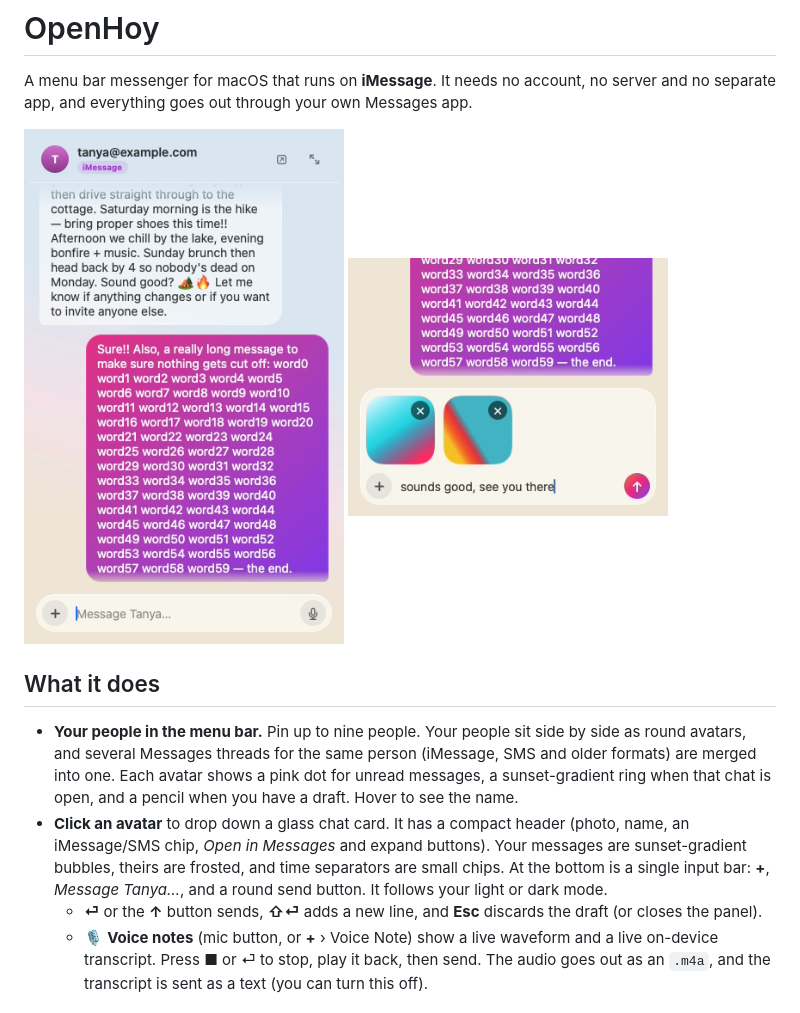
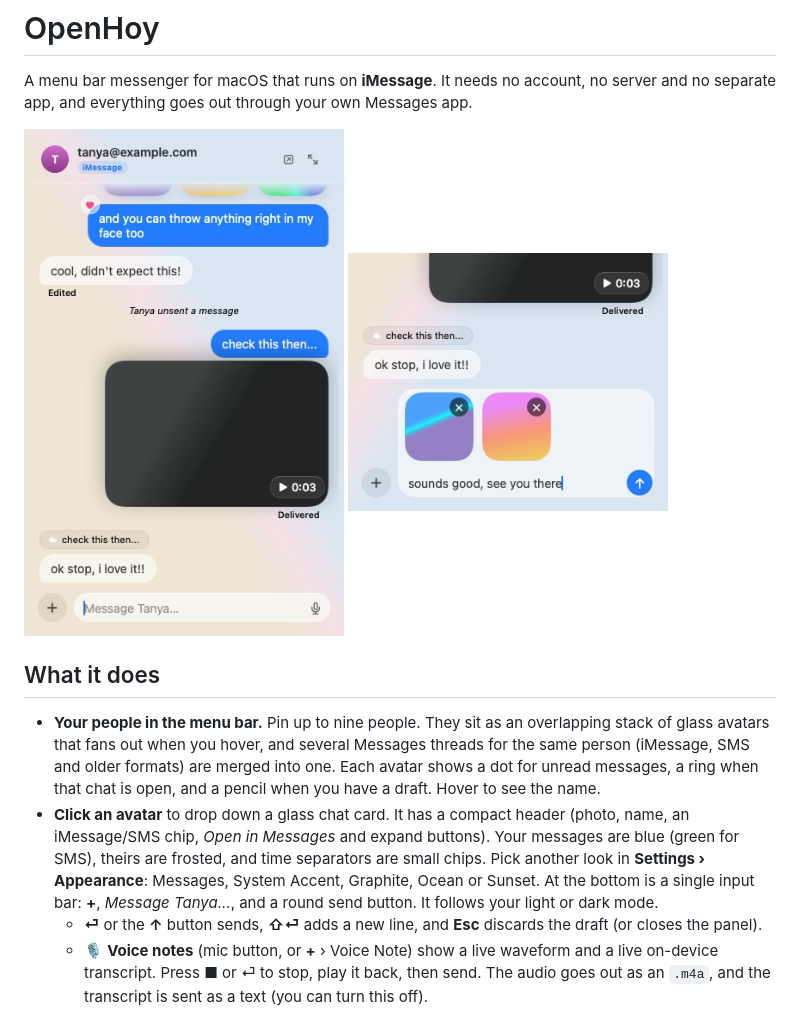
Before and after one commit to farhansrambiyan/openhoy, a Markdown page: README.md, the part around the change. GitHub-like rendering; pictures changed too: assets/screenshot-composer.png, assets/screenshot-panel.png.

```diff
--- a/README.md
+++ b/README.md
@@ -8,8 +8,8 @@ A menu bar messenger for macOS that runs on **iMessage**. It needs no account, n
 
 ## What it does
 
-- **Your people in the menu bar.** Pin up to nine people. Your people sit side by side as round avatars, and several Messages threads for the same person (iMessage, SMS and older formats) are merged into one. Each avatar shows a pink dot for unread messages, a sunset-gradient ring when that chat is open, and a pencil when you have a draft. Hover to see the name.
-- **Click an avatar** to drop down a glass chat card. It has a compact header (photo, name, an iMessage/SMS chip, *Open in Messages* and expand buttons). Your messages are sunset-gradient bubbles, theirs are frosted, and time separators are small chips. At the bottom is a single input bar: **+**, *Message Tanya…*, and a round send button. It follows your light or dark mode.
+- **Your people in the menu bar.** Pin up to nine people. They sit as an overlapping stack of glass avatars that fans out when you hover, and several Messages threads for the same person (iMessage, SMS and older formats) are merged into one. Each avatar shows a dot for unread messages, a ring when that chat is open, and a pencil when you have a draft. Hover to see the name.
+- **Click an avatar** to drop down a glass chat card. It has a compact header (photo, name, an iMessage/SMS chip, *Open in Messages* and expand buttons). Your messages are blue (green for SMS), theirs are frosted, and time separators are small chips. Pick another look in **Settings › Appearance**: Messages, System Accent, Graphite, Ocean or Sunset. At the bottom is a single input bar: **+**, *Message Tanya…*, and a round send button. It follows your light or dark mode.
   - **⏎** or the **↑** button sends, **⇧⏎** adds a new line, and **Esc** discards the draft (or closes the panel).
   - 🎙 **Voice notes** (mic button, or **+** › Voice Note) show a live waveform and a live on-device transcript. Press **■** or ⏎ to stop, play it back, then send. The audio goes out as an `.m4a`, and the transcript is sent as a text (you can turn this off).
   - 📎 **Files and photos**, from **+** › Attach Files, pasted with ⌘V, or **dragged onto someone's avatar** in the menu bar (or onto the panel).
```
Also changed, not shown: 1 other file.
